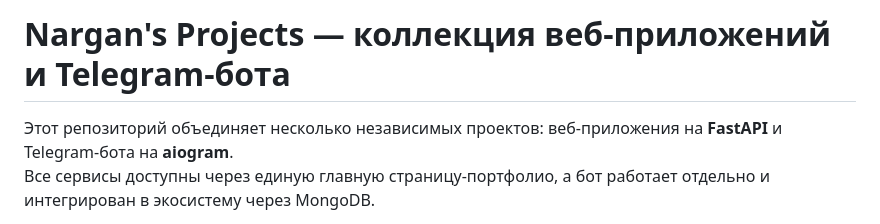
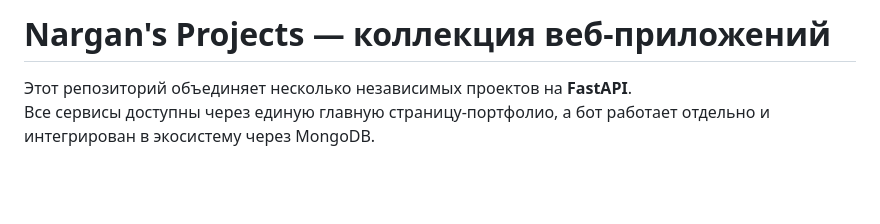
Before and after one commit to Nergan/cutaway, a Markdown page: README.md, the part around the change. GitHub-like rendering; blank space fills up the shorter version.

```diff
--- a/README.md
+++ b/README.md
@@ -1,6 +1,6 @@
-# Nargan's Projects — коллекция веб-приложений и Telegram‑бота
+# Nargan's Projects — коллекция веб-приложений
 
-Этот репозиторий объединяет несколько независимых проектов: веб‑приложения на **FastAPI** и Telegram‑бота на **aiogram**.
+Этот репозиторий объединяет несколько независимых проектов на **FastAPI**.
 Все сервисы доступны через единую главную страницу‑портфолио, а бот работает отдельно и интегрирован в экосистему через MongoDB.
 
 Проекты охватывают разные области: от сайта сообщества и утилит до сервисов для обмена кодом, веб‑зеркала и AI‑бота для общения.
```
